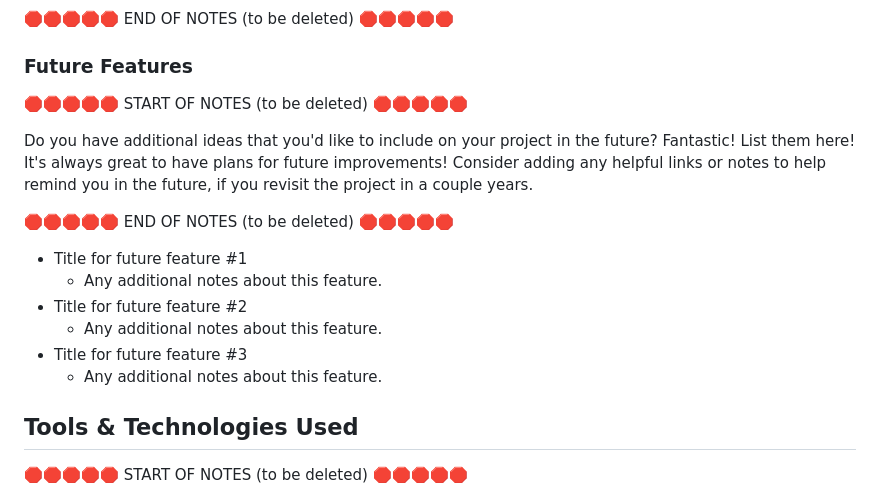
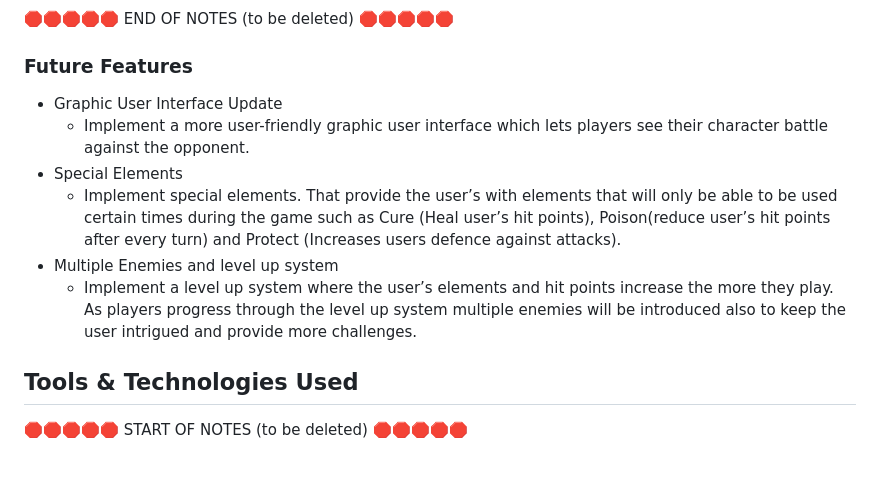
Before and after one commit to riiyu7/Elemental_Fantasy_I, a Markdown page: README.md, the part around the change. Drawn GitHub-style; blank space fills up the shorter version.

Commit message:
Add future features to README.md

```diff
--- a/README.md
+++ b/README.md
@@ -59,21 +59,13 @@ https://pandao.github.io/editor.md/en.html
 
 ### Future Features
 
-🛑🛑🛑🛑🛑 START OF NOTES (to be deleted) 🛑🛑🛑🛑🛑
 
-Do you have additional ideas that you'd like to include on your project in the future?
-Fantastic! List them here!
-It's always great to have plans for future improvements!
-Consider adding any helpful links or notes to help remind you in the future, if you revisit the project in a couple years.
-
-🛑🛑🛑🛑🛑 END OF NOTES (to be deleted) 🛑🛑🛑🛑🛑
-
-- Title for future feature #1
-    - Any additional notes about this feature.
-- Title for future feature #2
-    - Any additional notes about this feature.
-- Title for future feature #3
-    - Any additional notes about this feature.
+- Graphic User Interface Update
+    - Implement a more user-friendly graphic user interface which lets players see their character battle against the opponent.
+- Special Elements
+    - Implement special elements. That provide the user’s with elements that will only be able to be used certain times during the game such as Cure (Heal user’s hit points), Poison(reduce user’s hit points after every turn) and Protect (Increases users defence against attacks).
+- Multiple Enemies and level up system
+    - Implement a level up system where the user’s elements and hit points increase the more they play. As players progress through the level up system multiple enemies will be introduced also to keep the user intrigued and provide more challenges.
 
 ## Tools & Technologies Used
 
```
